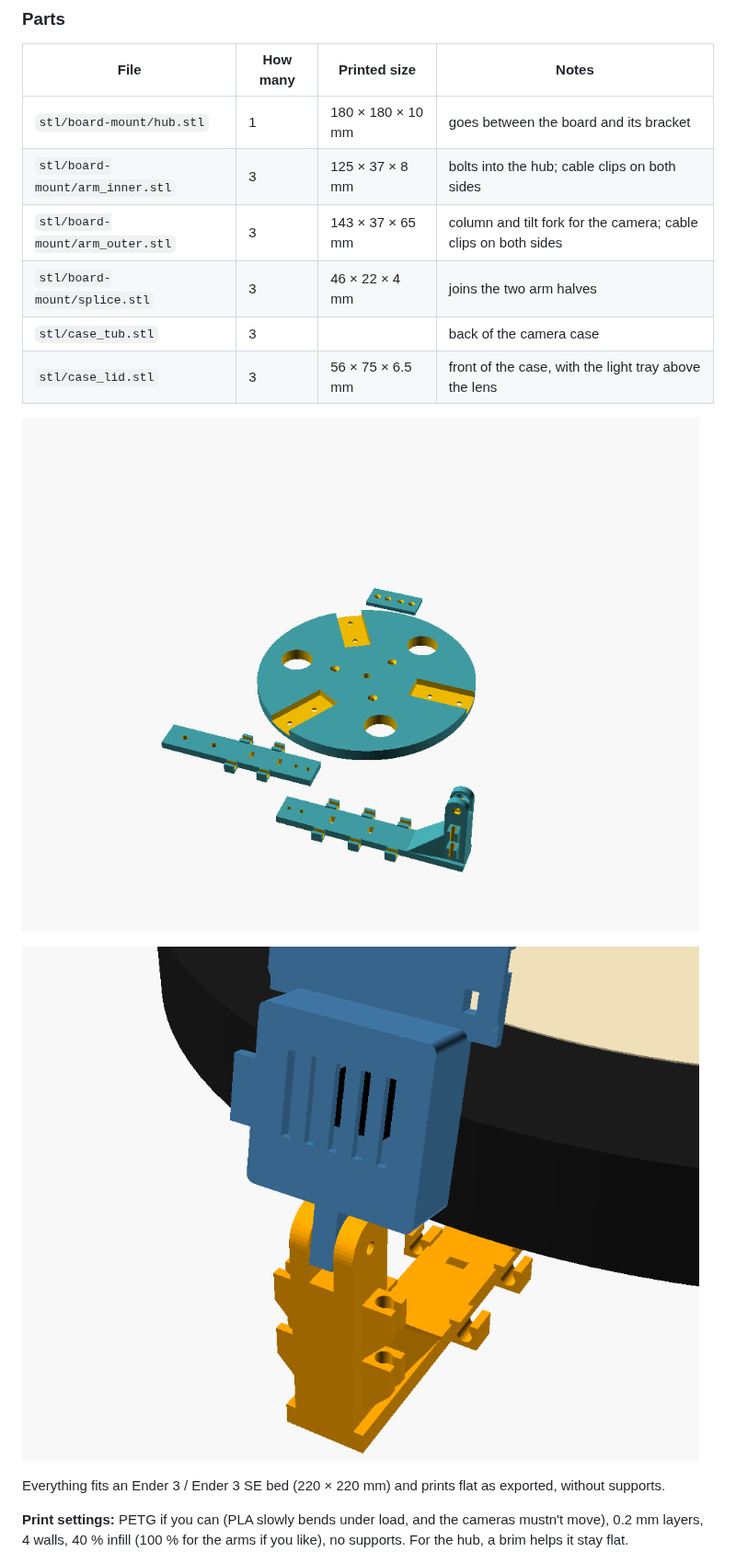
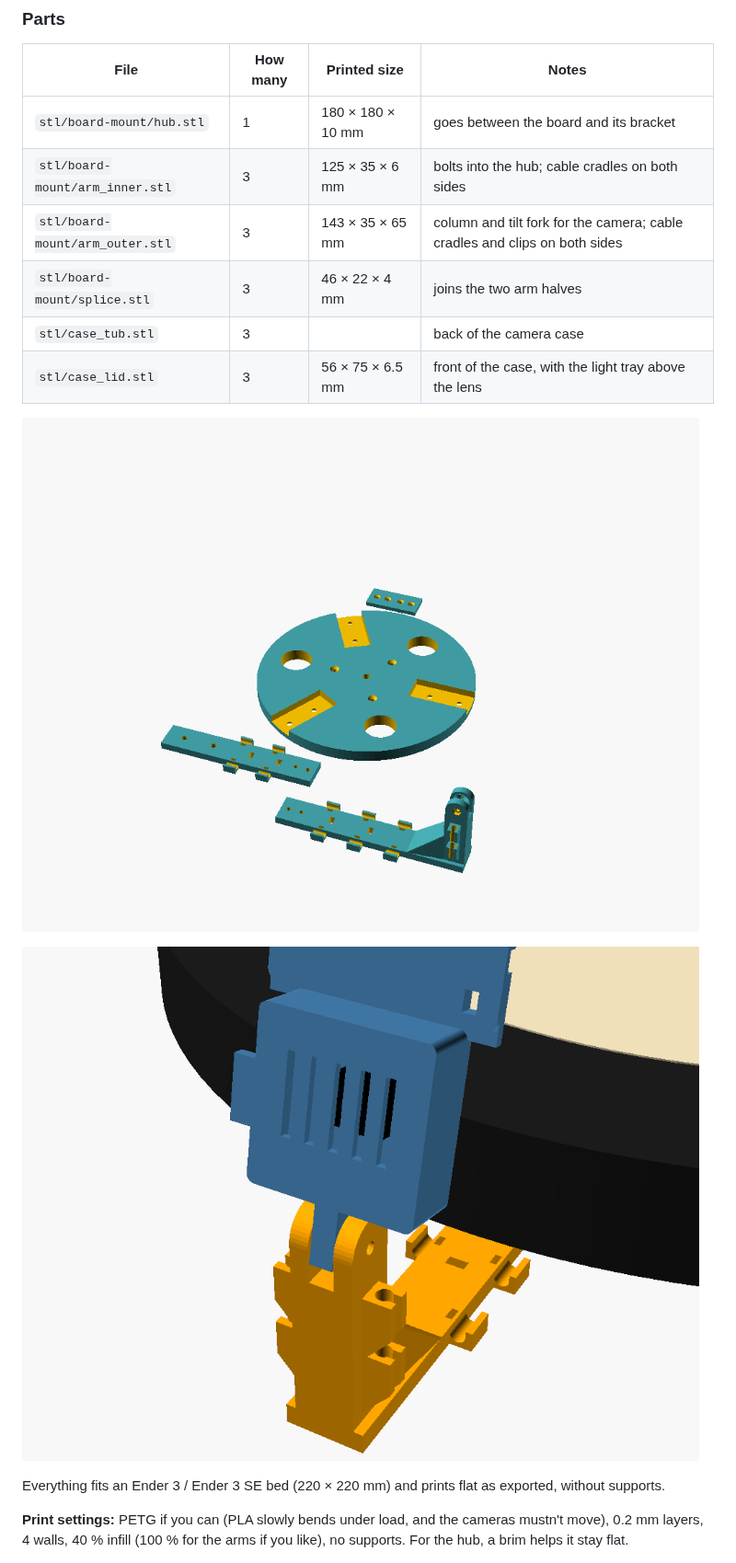
Before and after one commit to SkateTortoiseWEB/DARTS, a Markdown page: hardware/README.md, the part around one of its changes. Shown at 92% size. GitHub-like rendering; pictures changed too: hardware/preview-board-parts.png, hardware/preview-camera-closeup.png.

```diff
--- a/hardware/README.md
+++ b/hardware/README.md
@@ -21,8 +21,8 @@ There are two ways to hold the cameras. Both use the same camera case.
 | File | How many | Printed size | Notes |
 |---|---|---|---|
 | `stl/board-mount/hub.stl` | 1 | 180 × 180 × 10 mm | goes between the board and its bracket |
-| `stl/board-mount/arm_inner.stl` | 3 | 125 × 37 × 8 mm | bolts into the hub; cable clips on both sides |
-| `stl/board-mount/arm_outer.stl` | 3 | 143 × 37 × 65 mm | column and tilt fork for the camera; cable clips on both sides |
+| `stl/board-mount/arm_inner.stl` | 3 | 125 × 35 × 6 mm | bolts into the hub; cable cradles on both sides |
+| `stl/board-mount/arm_outer.stl` | 3 | 143 × 35 × 65 mm | column and tilt fork for the camera; cable cradles and clips on both sides |
 | `stl/board-mount/splice.stl` | 3 | 46 × 22 × 4 mm | joins the two arm halves |
 | `stl/case_tub.stl` | 3 | | back of the camera case |
 | `stl/case_lid.stl` | 3 | 56 × 75 × 6.5 mm | front of the case, with the light tray above the lens |
```
Also changed, not shown: other parts of hardware/README.md (+13 -8 lines), hardware/preview-board-back.png, hardware/preview-board-front.png, 3 other files.
